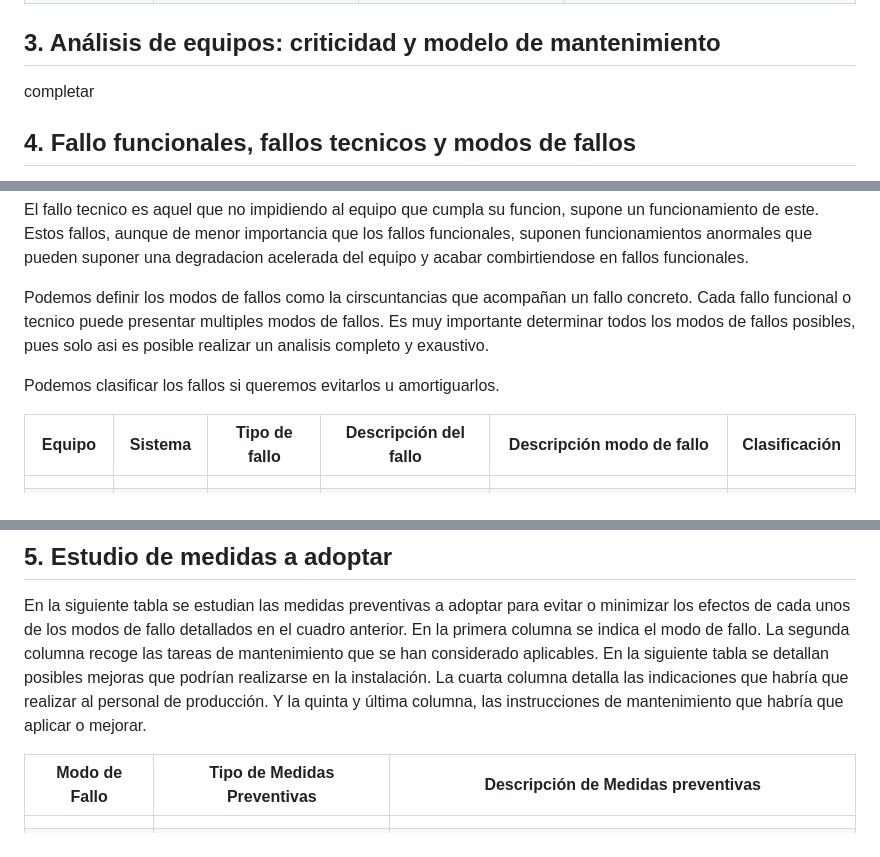
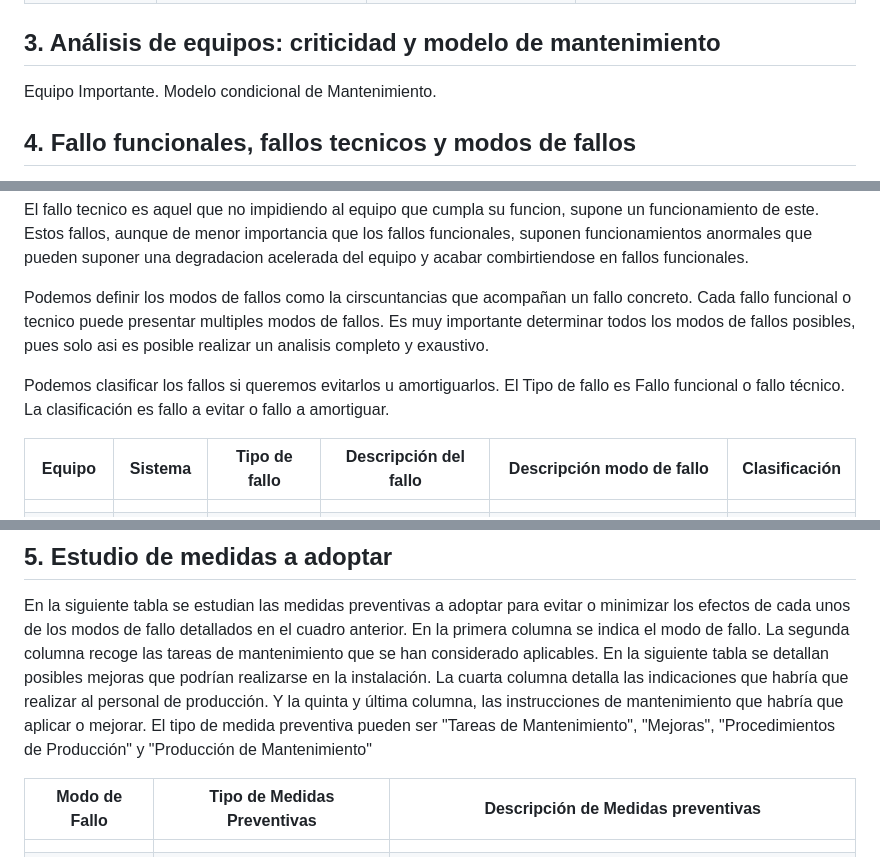
Before and after one commit to AgustinMadygraf/ESPWROOM32, a Markdown page: docs/mantenimiento.md, 3 parts joined by grey strips. Rendered like a GitHub page.

```diff
--- a/docs/mantenimiento.md
+++ b/docs/mantenimiento.md
@@ -63,7 +69,8 @@ La lista de equipos en el Área Packaging se compone de diversas máquinas y sis
 
 ## 3. Análisis de equipos: criticidad y modelo de mantenimiento
 
-completar
+Equipo Importante.
+Modelo condicional de Mantenimiento.
 
 ## 4. Fallo funcionales, fallos tecnicos y modos de fallos
 El fallo funcional es aquel fallo que impide al equipo o al sistema analizado cumplir su funcion. Para determinar un fallo funcional, no tenemos mas que determinar la funcion que cumple y determinar el fallo como la anti funcion, como el no cumplimiento de su funcion.
@@ -73,6 +80,8 @@ El fallo tecnico es aquel que no impidiendo al equipo que cumpla su funcion, sup
 Podemos definir los modos de fallos como la cirscuntancias que acompañan un fallo concreto. Cada fallo funcional o tecnico puede presentar multiples modos de fallos. Es muy importante determinar todos los modos de fallos posibles, pues solo asi es posible realizar un analisis completo y exaustivo.
 
 Podemos clasificar los fallos si queremos evitarlos u amortiguarlos.
+El Tipo de fallo es Fallo funcional o fallo técnico.
+La clasificación es fallo a evitar o fallo a amortiguar.
 
 | **Equipo** | **Sistema** | **Tipo de fallo** | **Descripción del fallo** |         **Descripción modo de fallo**        | **Clasificación** |
 |------------|-------------|-------------------|---------------------------|----------------------------------------------|-------------------|
@@ -100,6 +109,7 @@ Podemos clasificar los fallos si queremos evitarlos u amortiguarlos.
 
 En la siguiente tabla se estudian las medidas preventivas a adoptar para
 evitar o minimizar los efectos de cada unos de los modos de fallo detallados en el cuadro anterior. En la primera columna se indica el modo de fallo. La segunda columna recoge las tareas de mantenimiento que se han considerado aplicables. En la siguiente tabla se detallan posibles mejoras que podrían realizarse en la instalación. La cuarta columna detalla las indicaciones que habría que realizar al personal de producción. Y la quinta y última columna, las instrucciones de mantenimiento que habría que aplicar o mejorar.
+El tipo de medida preventiva pueden ser "Tareas de Mantenimiento", "Mejoras", "Procedimientos de Producción" y "Producción de Mantenimiento"
 
 | **Modo de Fallo** | **Tipo de Medidas Preventivas** |                         **Descripción de Medidas preventivas**                         |
 |-------------------|---------------------------------|----------------------------------------------------------------------------------------|
```
Also changed, not shown: other parts of docs/mantenimiento.md (+33 -27 lines).
